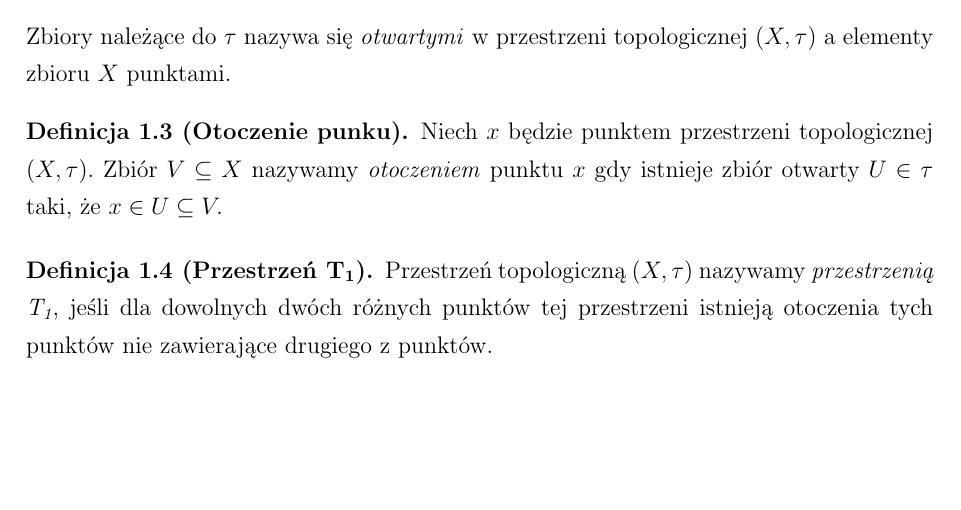
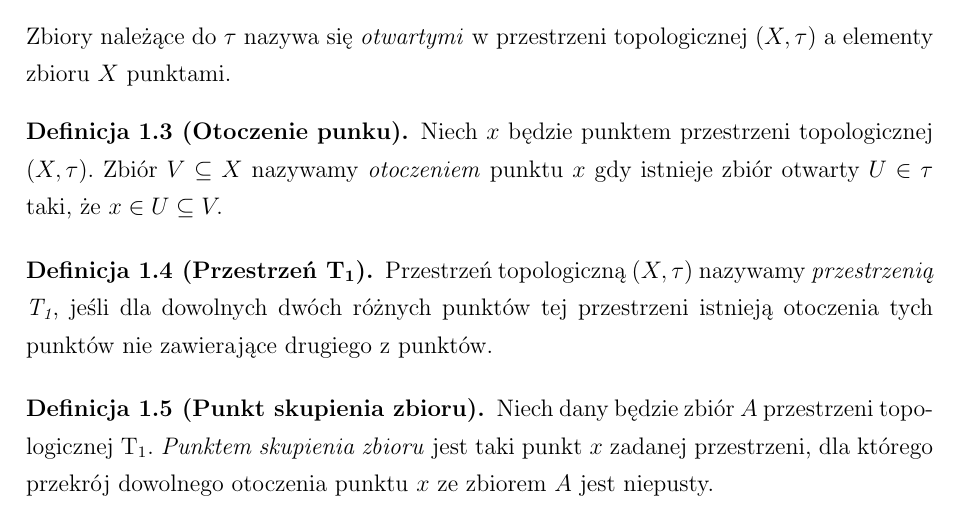
Before and after one commit to GitPistachio/Mala-ksiega-matematyki, a LaTeX document (Mała księga matematyki.tex, which reads spaces.tex): part of page 2 of 2, cut so that both start at the same text, the shorter picture padded with empty space. Compiled offline with pdfLaTeX.

Commit message:
Add definition of limit point in T1

```diff
--- a/spaces.tex
+++ b/spaces.tex
@@ -22,4 +22,8 @@
         \label{def:t_1_space}
         Przestrzeń topologiczną $(X, \tau)$ nazywamy \emph{przestrzenią T\textsubscript{1}}, jeśli dla dowolnych dwóch różnych punktów tej przestrzeni istnieją otoczenia tych punktów nie zawierające drugiego z punktów.
     \end{definition}
+    \begin{definition}[Punkt skupienia zbioru]
+        \label{def:limit_point}
+        Niech dany będzie zbiór $A$ przestrzeni topologicznej T\textsubscript{1}. \emph{Punktem skupienia zbioru} jest taki punkt $x$ zadanej przestrzeni, dla którego przekrój dowolnego otoczenia punktu $x$ ze zbiorem $A$ jest niepusty.
+    \end{definition}
 }
```
